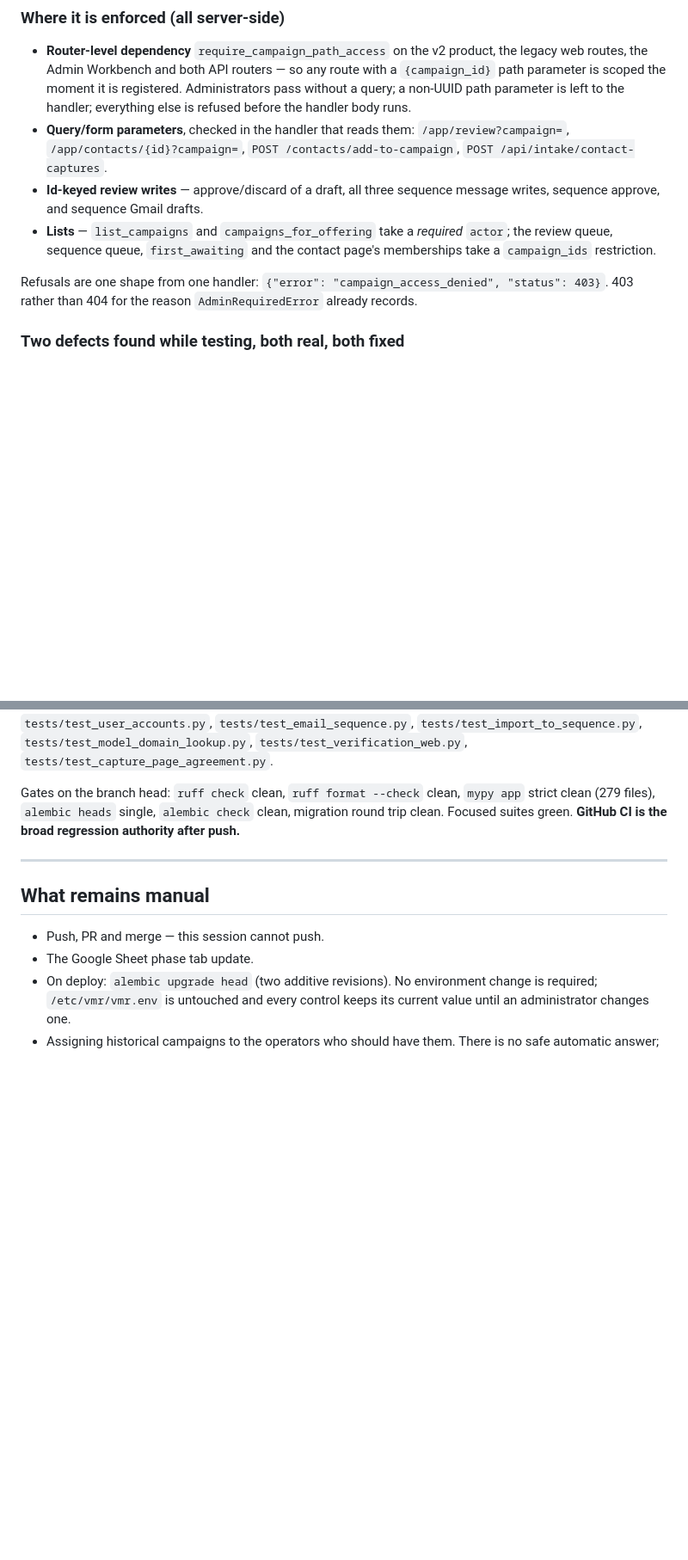
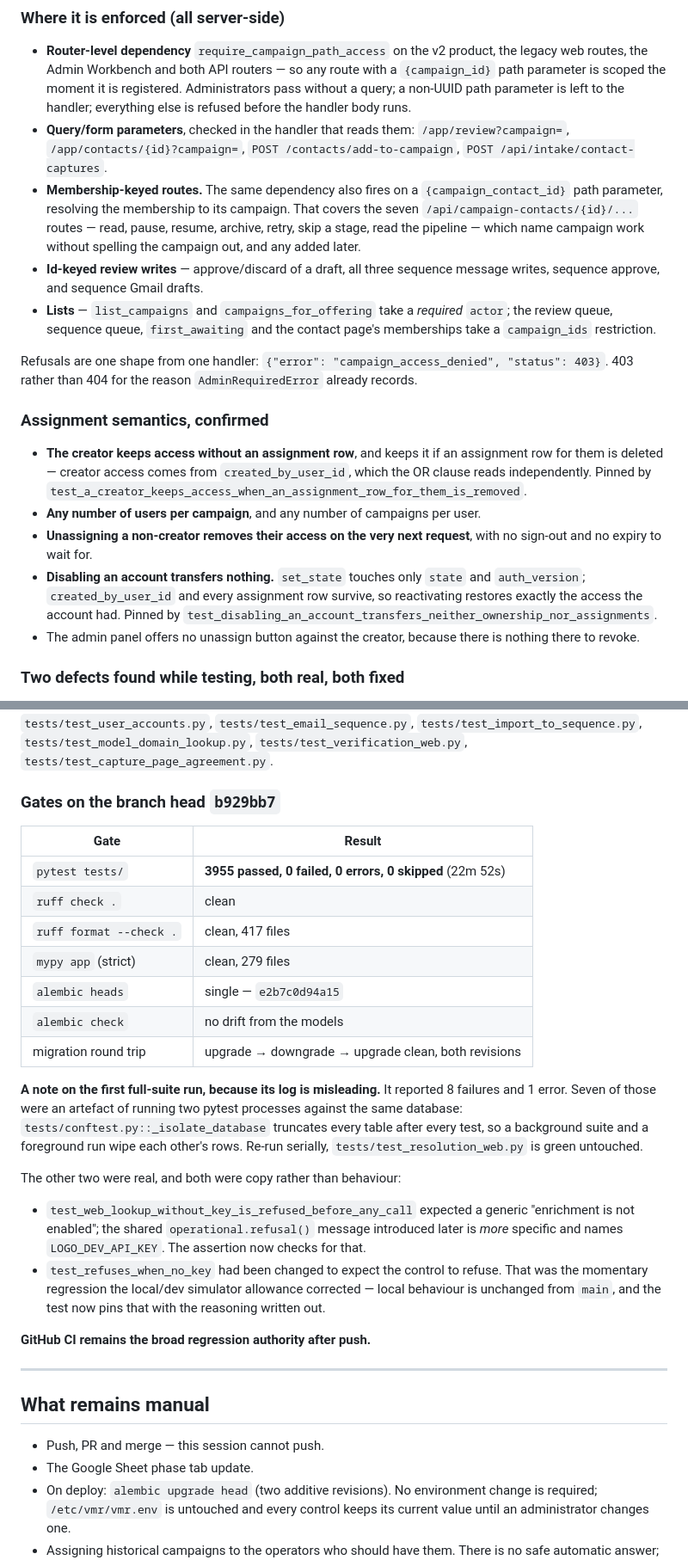
Before and after one commit to sahilaaron/vmr-outbound, a Markdown page: handoff-uat-operator-controls.md, 2 parts joined by grey strips. Shown at 86% size. GitHub-like rendering; blank space fills up the shorter version.

Commit message:
Handoff record for the UAT operator-controls branch
Branch, base and head SHAs, both migration ids, the exact authorization rules,
historical-campaign and assignment semantics, the operational-versus-deployment
classification of every FEATURES__ switch, the Research paused-job recovery
contract, the tests and the full-suite result, what stays manual and what was
deliberately deferred.

Also records why the first full-suite log showed nine failures and the branch is
green: seven were two pytest processes truncating each other's database, and the
two real ones were test copy that had drifted ahead of the final behaviour.

```diff
--- a/handoff-uat-operator-controls.md
+++ b/handoff-uat-operator-controls.md
@@ -94,6 +99,11 @@ campaign**; a normal user reaches one only after an explicit assignment.
 * **Query/form parameters**, checked in the handler that reads them:
   `/app/review?campaign=`, `/app/contacts/{id}?campaign=`,
   `POST /contacts/add-to-campaign`, `POST /api/intake/contact-captures`.
+* **Membership-keyed routes.** The same dependency also fires on a
+  `{campaign_contact_id}` path parameter, resolving the membership to its
+  campaign. That covers the seven `/api/campaign-contacts/{id}/...` routes —
+  read, pause, resume, archive, retry, skip a stage, read the pipeline — which
+  name campaign work without spelling the campaign out, and any added later.
 * **Id-keyed review writes** — approve/discard of a draft, all three sequence
   message writes, sequence approve, and sequence Gmail drafts.
 * **Lists** — `list_campaigns` and `campaigns_for_offering` take a *required*
@@ -103,6 +113,22 @@ campaign**; a normal user reaches one only after an explicit assignment.
 Refusals are one shape from one handler:
 `{"error": "campaign_access_denied", "status": 403}`. 403 rather than 404 for the
 reason `AdminRequiredError` already records.
+
+### Assignment semantics, confirmed
+
+* **The creator keeps access without an assignment row**, and keeps it if an
+  assignment row for them is deleted — creator access comes from
+  `created_by_user_id`, which the OR clause reads independently. Pinned by
+  `test_a_creator_keeps_access_when_an_assignment_row_for_them_is_removed`.
+* **Any number of users per campaign**, and any number of campaigns per user.
+* **Unassigning a non-creator removes their access on the very next request**,
+  with no sign-out and no expiry to wait for.
+* **Disabling an account transfers nothing.** `set_state` touches only `state`
+  and `auth_version`; `created_by_user_id` and every assignment row survive, so
+  reactivating restores exactly the access the account had. Pinned by
+  `test_disabling_an_account_transfers_neither_ownership_nor_assignments`.
+* The admin panel offers no unassign button against the creator, because there
+  is nothing there to revoke.
 
 ### Two defects found while testing, both real, both fixed
 
@@ -305,10 +331,37 @@ boundary rather than the campaign one), `tests/test_user_accounts.py`,
 `tests/test_model_domain_lookup.py`, `tests/test_verification_web.py`,
 `tests/test_capture_page_agreement.py`.
 
-Gates on the branch head: `ruff check` clean, `ruff format --check` clean,
-`mypy app` strict clean (279 files), `alembic heads` single, `alembic check`
-clean, migration round trip clean. Focused suites green. **GitHub CI is the broad
-regression authority after push.**
+### Gates on the branch head `b929bb7`
+
+| Gate | Result |
+| --- | --- |
+| `pytest tests/` | **3955 passed, 0 failed, 0 errors, 0 skipped** (22m 52s) |
+| `ruff check .` | clean |
+| `ruff format --check .` | clean, 417 files |
+| `mypy app` (strict) | clean, 279 files |
+| `alembic heads` | single — `e2b7c0d94a15` |
+| `alembic check` | no drift from the models |
+| migration round trip | upgrade → downgrade → upgrade clean, both revisions |
+
+**A note on the first full-suite run, because its log is misleading.** It
+reported 8 failures and 1 error. Seven of those were an artefact of running two
+pytest processes against the same database: `tests/conftest.py::_isolate_database`
+truncates every table after every test, so a background suite and a foreground
+run wipe each other's rows. Re-run serially, `tests/test_resolution_web.py` is
+green untouched.
+
+The other two were real, and both were copy rather than behaviour:
+
+* `test_web_lookup_without_key_is_refused_before_any_call` expected a generic
+  "enrichment is not enabled"; the shared `operational.refusal()` message
+  introduced later is *more* specific and names `LOGO_DEV_API_KEY`. The
+  assertion now checks for that.
+* `test_refuses_when_no_key` had been changed to expect the control to refuse.
+  That was the momentary regression the local/dev simulator allowance corrected —
+  local behaviour is unchanged from `main`, and the test now pins that with the
+  reasoning written out.
+
+**GitHub CI remains the broad regression authority after push.**
 
 ---
 
```
Also changed, not shown: other parts of handoff-uat-operator-controls.md (+9 -4 lines).
